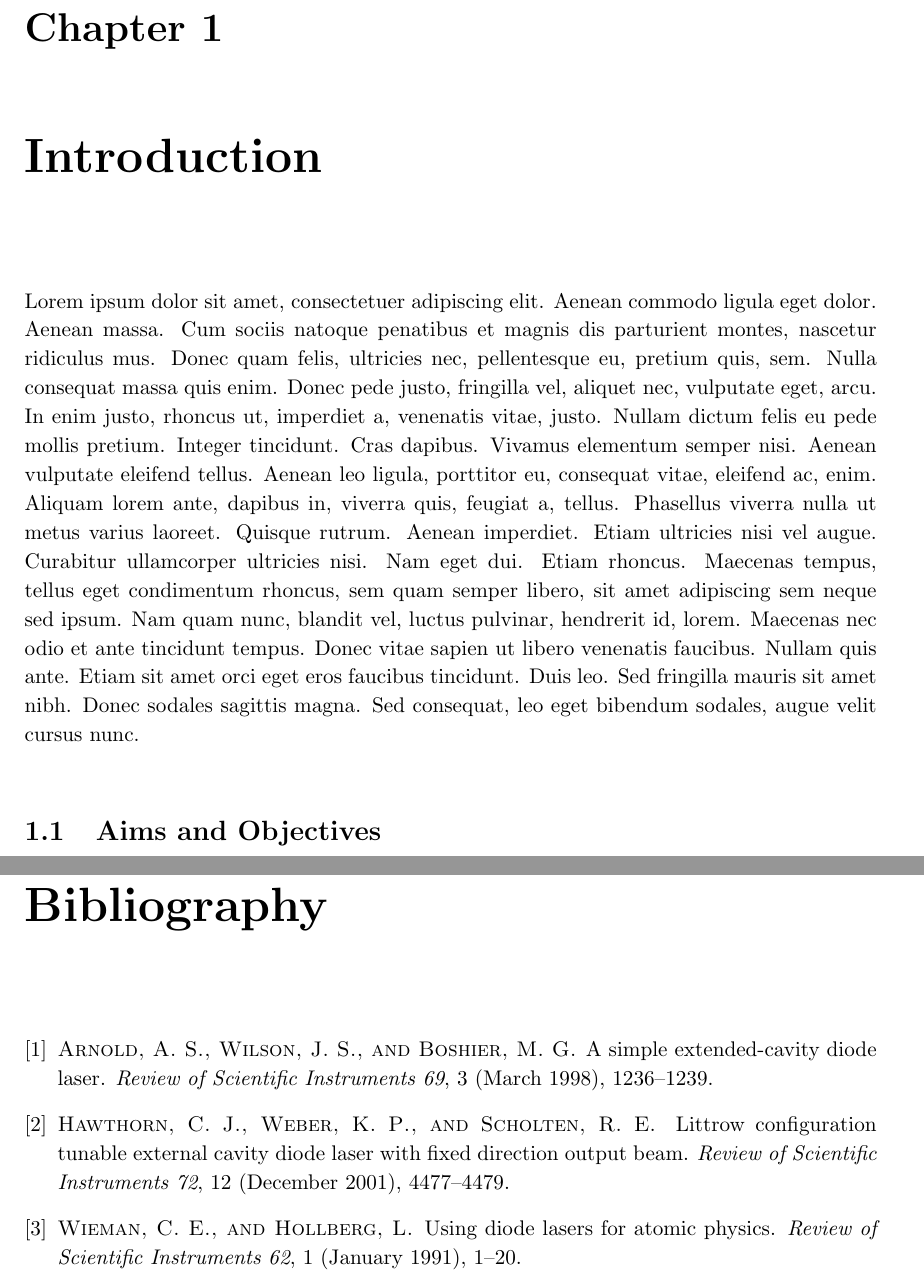
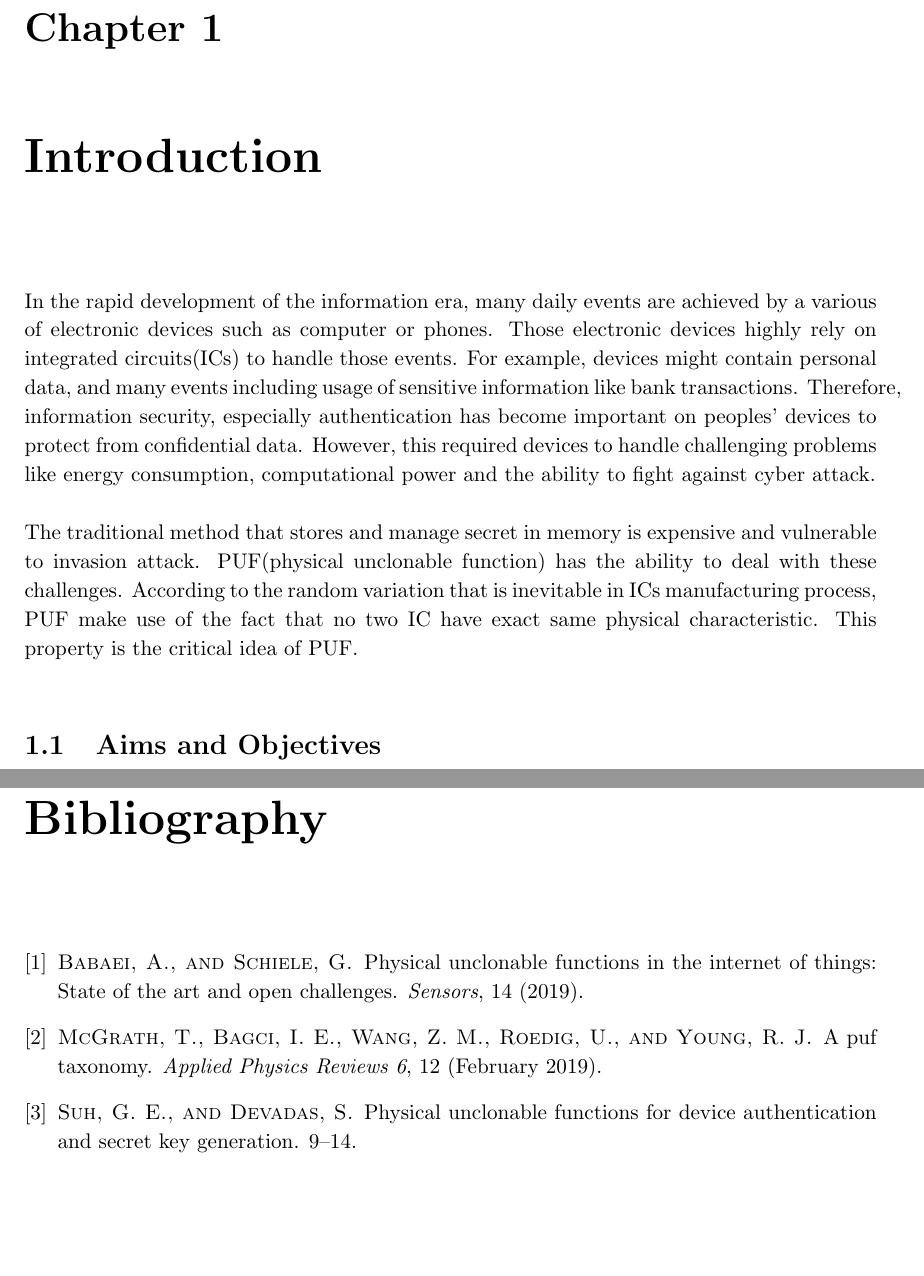
Before and after one commit to weber-tsao/Dissertation, a LaTeX thesis (Stage 2/myReport.tex, which reads Stage 2/chapters/chapter1.tex, Stage 2/mybibliography.bib): two parts of pages 8 and 20 of 23, joined at a grey line, cut so that both start at the same text, the shorter picture padded with empty space. Compiled offline with pdfLaTeX.

Commit message:
start on introduction in report

```diff
--- a/Stage 2/chapters/chapter1.tex
+++ b/Stage 2/chapters/chapter1.tex
@@ -1,6 +1,14 @@
 \chapter{Introduction}
 
-Lorem ipsum dolor sit amet, consectetuer adipiscing elit. Aenean commodo ligula eget dolor. Aenean massa. Cum sociis natoque penatibus et magnis dis parturient montes, nascetur ridiculus mus. Donec quam felis, ultricies nec, pellentesque eu, pretium quis, sem. Nulla consequat massa quis enim. Donec pede justo, fringilla vel, aliquet nec, vulputate eget, arcu. In enim justo, rhoncus ut, imperdiet a, venenatis vitae, justo. Nullam dictum felis eu pede mollis pretium. Integer tincidunt. Cras dapibus. Vivamus elementum semper nisi. Aenean vulputate eleifend tellus. Aenean leo ligula, porttitor eu, consequat vitae, eleifend ac, enim. Aliquam lorem ante, dapibus in, viverra quis, feugiat a, tellus. Phasellus viverra nulla ut metus varius laoreet. Quisque rutrum. Aenean imperdiet. Etiam ultricies nisi vel augue. Curabitur ullamcorper ultricies nisi. Nam eget dui. Etiam rhoncus. Maecenas tempus, tellus eget condimentum rhoncus, sem quam semper libero, sit amet adipiscing sem neque sed ipsum. Nam quam nunc, blandit vel, luctus pulvinar, hendrerit id, lorem. Maecenas nec odio et ante tincidunt tempus. Donec vitae sapien ut libero venenatis faucibus. Nullam quis ante. Etiam sit amet orci eget eros faucibus tincidunt. Duis leo. Sed fringilla mauris sit amet nibh. Donec sodales sagittis magna. Sed consequat, leo eget bibendum sodales, augue velit cursus nunc.
+In the rapid development of the information era, many daily events are achieved by a various of electronic devices such as computer or phones.
+Those electronic devices highly rely on integrated circuits(ICs) to handle those events. For example, devices
+might contain personal data, and many events including usage of sensitive information like bank transactions. Therefore, information security, especially authentication
+has become important on peoples' devices to protect from confidential data. However, this required devices to handle challenging problems like energy consumption,
+computational power and the ability to fight against cyber attack. \par
+
+The traditional method that stores and manage secret in memory is expensive and vulnerable to invasion attack. PUF(physical unclonable function) has the ability to deal with these challenges.
+According to the random variation that is inevitable in ICs manufacturing process, PUF make use of the fact that no two IC have exact same physical characteristic.
+This property is the critical idea of PUF.
 
 \section{Aims and Objectives}
 
--- a/Stage 2/mybibliography.bib
+++ b/Stage 2/mybibliography.bib
@@ -1,12 +1,17 @@
 @article{Reference1,
-	Abstract = {We have developed an enhanced Littrow configuration extended cavity diode laser (ECDL) that can be tuned without changing the direction of the output beam. The output of a conventional Littrow ECDL is reflected from a plane mirror fixed parallel to the tuning diffraction grating. Using a free-space Michelson wavemeter to measure the laser wavelength, we can tune the laser over a range greater than 10 nm without any alteration of alignment.},
-	Author = {C. J. Hawthorn and K. P. Weber and R. E. Scholten},
-	Journal = {Review of Scientific Instruments},
-	Month = {December},
+	Abstract = {Introduction on different PUF.},
+	Author = {Thomas McGrath and Ibrahim E. Bagci and Zhiming M. Wang and Utz Roedig and Robert J. Young},
+	Journal = {Applied Physics Reviews 6},
+	Month = {February},
 	Number = {12},
-	Numpages = {3},
-	Pages = {4477--4479},
-	Title = {Littrow Configuration Tunable External Cavity Diode Laser with Fixed Direction Output Beam},
-	Volume = {72},
-	Url = {http://link.aip.org/link/?RSI/72/4477/1},
-	Year = {2001}}
+	Title = {A PUF taxonomy},
+	Url = {https://aip.scitation.org/doi/pdf/10.1063/1.5079407},
+	Year = {2019}}
+
+@article{Reference2,
+	Author = {Babaei, Armin and Schiele, Gregor},
+	Title = {Physical Unclonable Functions in the Internet of Things: State of the Art and Open Challenges},
+	Journal = {Sensors},
+	Volumn = {19},
+	Year = {2019},
+	Number = {14},
@@ -16,10 +22,0 @@
-	Author = {A. S. Arnold and J. S. Wilson and M. G. Boshier},
-	Journal = {Review of Scientific Instruments},
-	Month = {March},
-	Number = {3},
-	Numpages = {4},
-	Pages = {1236--1239},
-	Title = {A Simple Extended-Cavity Diode Laser},
-	Volume = {69},
-	Url = {http://link.aip.org/link/?RSI/69/1236/1},
-	Year = {1998}}
@@ -30,10 +22,0 @@
-	Journal = {Review of Scientific Instruments},
-	Keywords = {Diode Laser},
-	Month = {January},
-	Number = {1},
-	Numpages = {20},
-	Pages = {1--20},
-	Title = {Using Diode Lasers for Atomic Physics},
-	Volume = {62},
-	Url = {http://link.aip.org/link/?RSI/62/1/1},
-	Year = {1991}}
@@ -39,0 +26,4 @@
+	Title = {Physical Unclonable Functions for Device Authentication and Secret Key Generation},
+	pages = {9-14},
+	Url = {https://ieeexplore.ieee.org/document/4261134},
+	Year = {2007}}
```
Also changed, not shown: Stage 2/chapters/abstract.tex (+1 -2 lines), Stage 2/myReport.bbl, Stage 2/myReport.pdf, Stage 2/mybibliography.bib (11 more changed lines), 5 other files.
